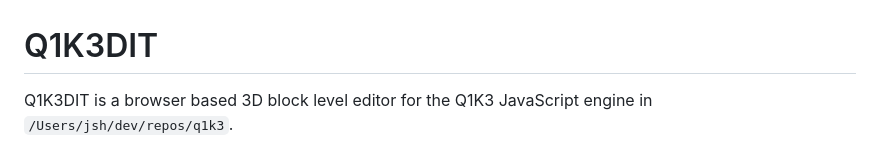
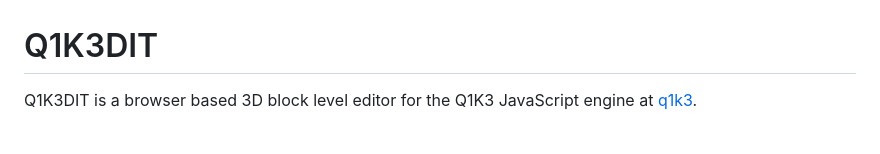
Before and after one commit to vaporeyes/q1k3dit, a Markdown page: README.md, the part around the change. GitHub-like rendering.

Commit message:
Clarification on the actual q1k3 engine

```diff
--- a/README.md
+++ b/README.md
@@ -1,6 +1,6 @@
 # Q1K3DIT
 
-Q1K3DIT is a browser based 3D block level editor for the Q1K3 JavaScript engine in `/Users/jsh/dev/repos/q1k3`.
+Q1K3DIT is a browser based 3D block level editor for the Q1K3 JavaScript engine at [q1k3](https://github.com/phoboslab/q1k3).
 
 ![Q1K3DIT 3D editor](docs/q1k3dit-3d-editor.png)
 
```
